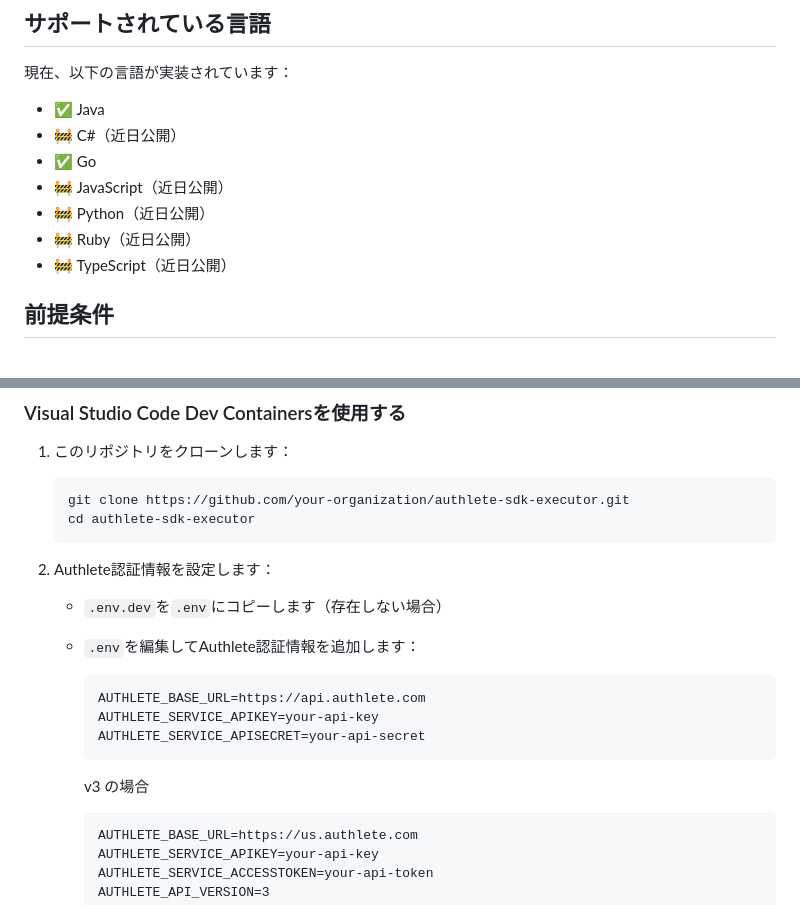
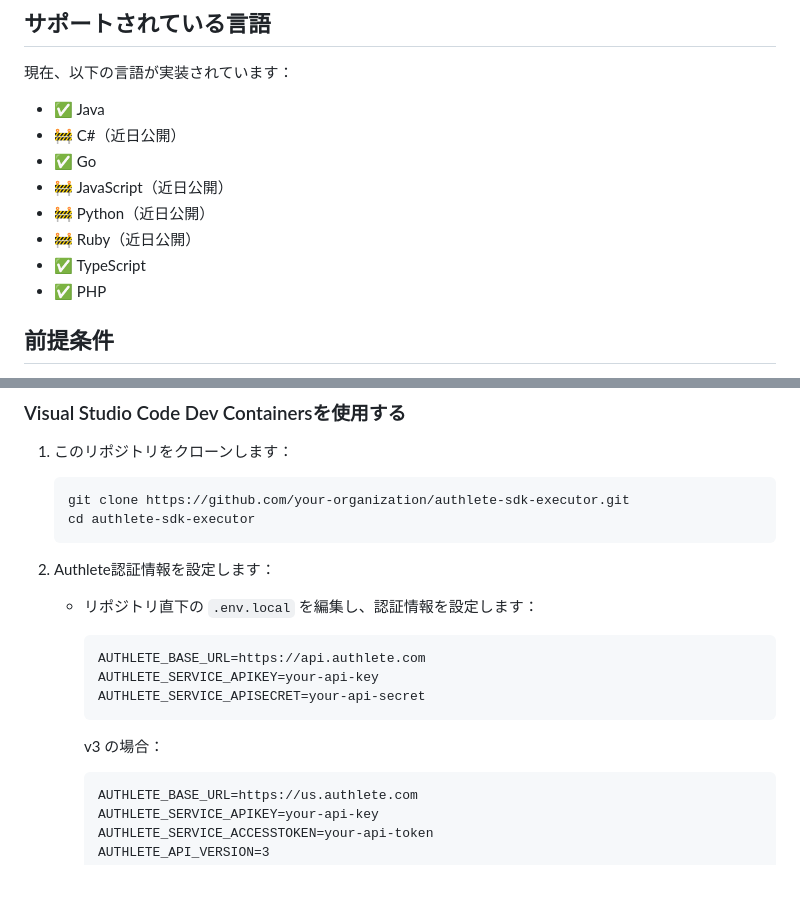
Before and after one commit to watahani/authlete-sdk-playground, a Markdown page: README.ja.md, 2 parts joined by grey strips. Drawn GitHub-style; blank space fills up the shorter version.

````diff
--- a/README.ja.md
+++ b/README.ja.md
@@ -13,7 +13,8 @@ Visual Studio CodeのDev Containers または GitHub Codespaces を使用する
 - 🚧 JavaScript（近日公開）
 - 🚧 Python（近日公開）
 - 🚧 Ruby（近日公開）
-- 🚧 TypeScript（近日公開）
+- ✅ TypeScript
+- ✅ PHP
 
 ## 前提条件
 
@@ -36,15 +37,14 @@ Visual Studio CodeのDev Containers または GitHub Codespaces を使用する
    ```
 
 2. Authlete認証情報を設定します：
-   - `.env.dev`を`.env`にコピーします（存在しない場合）
-   - `.env`を編集してAuthlete認証情報を追加します：
+   - リポジトリ直下の `.env.local` を編集し、認証情報を設定します：
      ```
      AUTHLETE_BASE_URL=https://api.authlete.com
      AUTHLETE_SERVICE_APIKEY=your-api-key
      AUTHLETE_SERVICE_APISECRET=your-api-secret
      ```
 
-     v3 の場合
+     v3 の場合：
 
      ```
      AUTHLETE_BASE_URL=https://us.authlete.com
````
Also changed, not shown: other parts of README.ja.md (+2 -2 lines).
